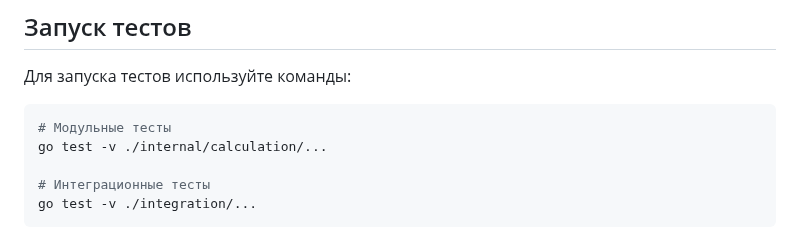
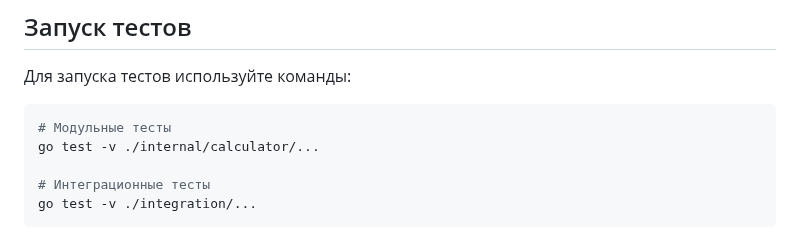
Before and after one commit to sklerakuku/5final, a Markdown page: README.md, the part around the change. GitHub-like rendering.

````diff
--- a/README.md
+++ b/README.md
@@ -312,7 +312,7 @@ curl -X GET http://localhost:8080/api/v1/expressions \
 
 ```bash
 # Модульные тесты
-go test -v ./internal/calculation/...
+go test -v ./internal/calculator/...
 
 # Интеграционные тесты
 go test -v ./integration/...
````
